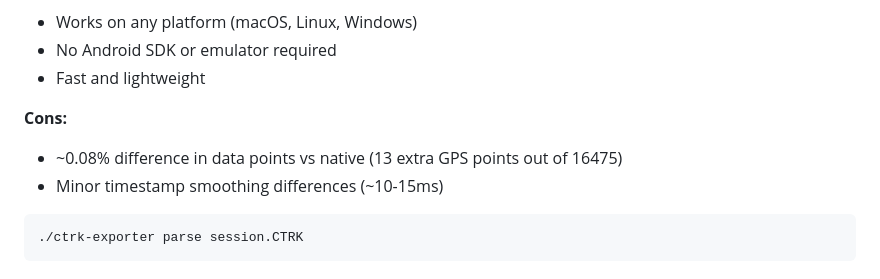
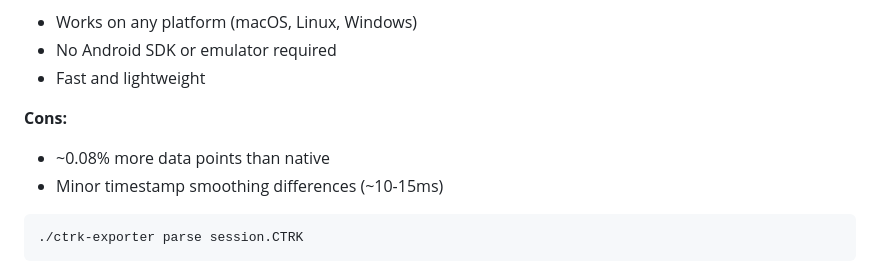
Before and after one commit to tex0l/ctrk-exporter, a Markdown page: README.md, the part around the change. Drawn GitHub-style.

Commit message:
Remove absolute point counts from README

````diff
--- a/README.md
+++ b/README.md
@@ -21,7 +21,7 @@ A reverse-engineered pure Python implementation with no external dependencies.
 - Fast and lightweight
 
 **Cons:**
-- ~0.08% difference in data points vs native (13 extra GPS points out of 16475)
+- ~0.08% more data points than native
 - Minor timestamp smoothing differences (~10-15ms)
 
 ```bash
````
